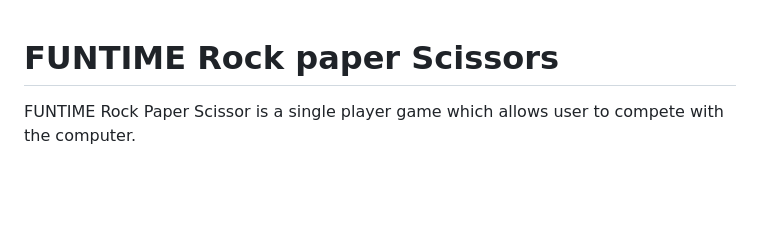
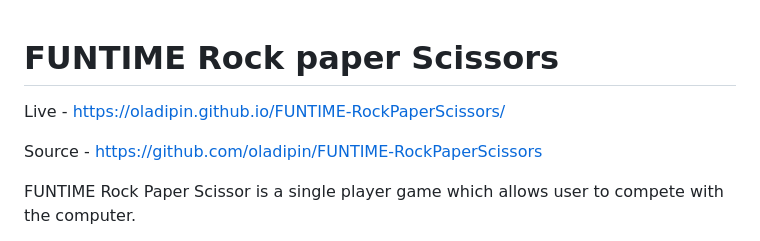
Before and after one commit to Oladipin/FUNTIME-RockPaperScissors, a Markdown page: README.md, the part around the change. Rendered like a GitHub page; blank space fills up the shorter version.

Commit message:
Add live and source link to README.md

```diff
--- a/README.md
+++ b/README.md
@@ -1,4 +1,8 @@
 # FUNTIME Rock paper Scissors
+
+Live - https://oladipin.github.io/FUNTIME-RockPaperScissors/
+
+Source - https://github.com/oladipin/FUNTIME-RockPaperScissors
 
 FUNTIME Rock Paper Scissor is a single player game which allows user  to compete with the computer.
 
```
